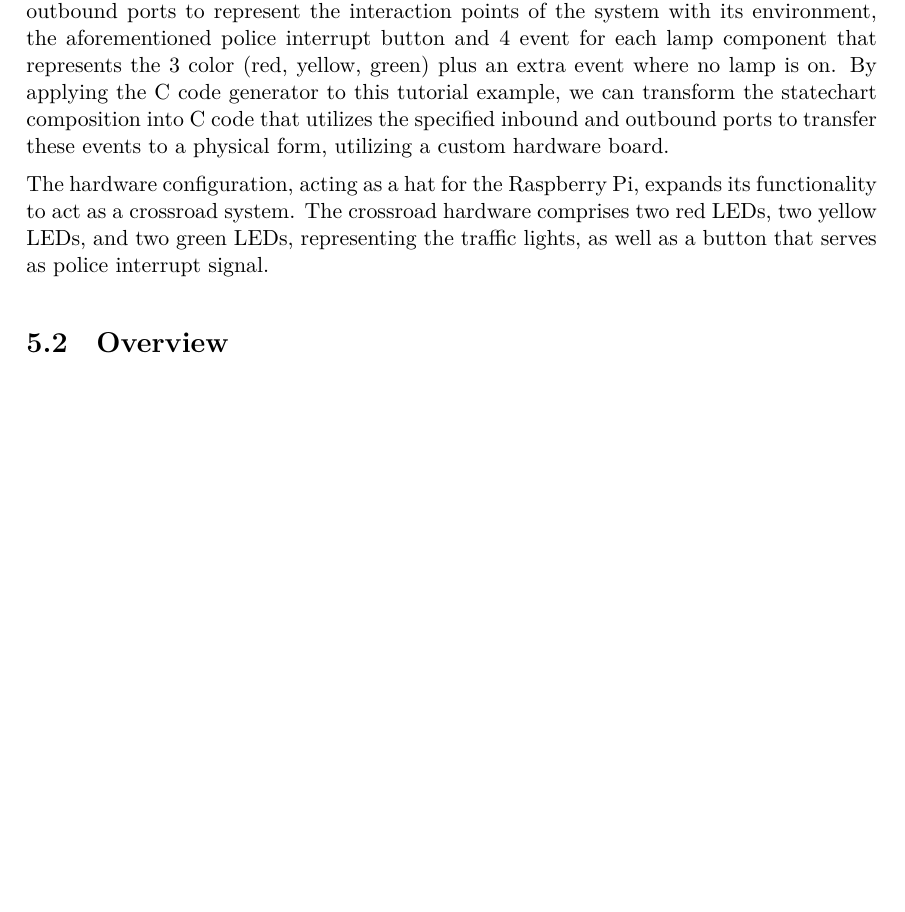
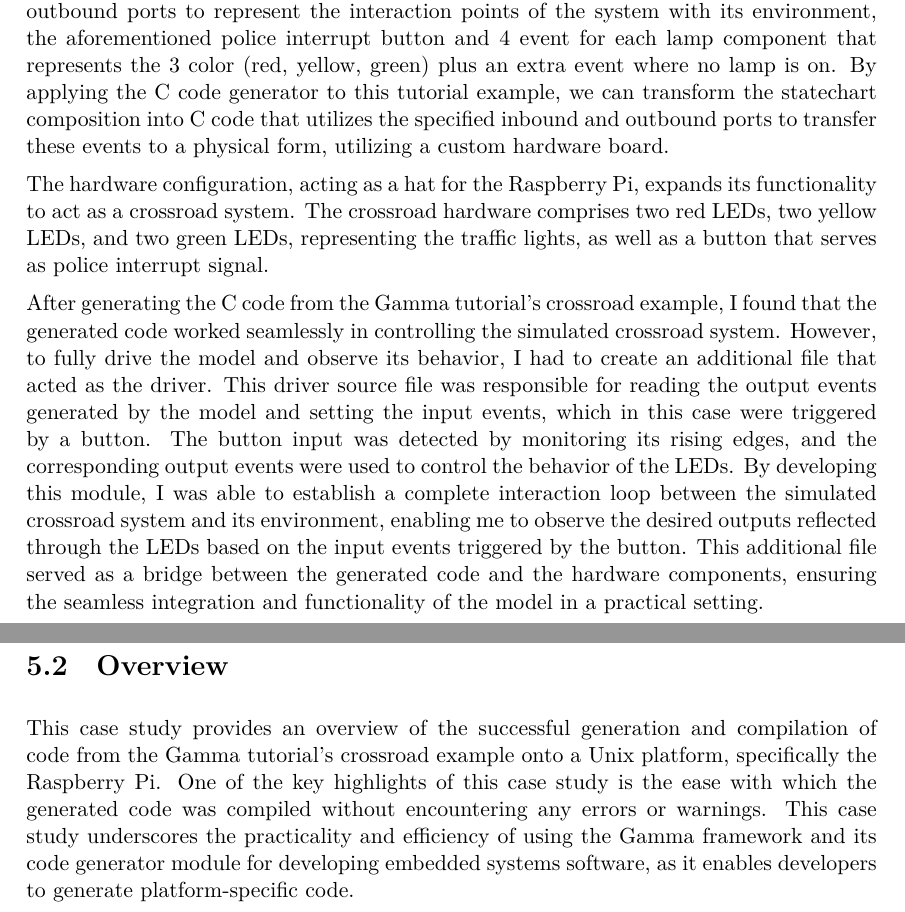
Before and after one commit to nagyl1999/gamma-c, a LaTeX thesis (thesis-source/src/thesis.tex, which reads thesis-source/src/content/conclusion.tex): part of page 15 of 18 before the commit and two parts of pages 15 and 16 of 19 after it, the two joined at a grey line, cut so that both start at the same text, the shorter picture padded with empty space. Compiled offline with XeLaTeX.

Commit message:
some text added

```diff
--- a/thesis-source/src/content/conclusion.tex
+++ b/thesis-source/src/content/conclusion.tex
@@ -15,6 +15,10 @@ In the Gamma tutorial, a crossroad example is presented for illustrating statech
 
 The hardware configuration, acting as a hat for the Raspberry Pi, expands its functionality to act as a crossroad system. The crossroad hardware comprises two red LEDs, two yellow LEDs, and two green LEDs, representing the traffic lights, as well as a button that serves as police interrupt signal.
 
+After generating the C code from the Gamma tutorial's crossroad example, I found that the generated code worked seamlessly in controlling the simulated crossroad system. However, to fully drive the model and observe its behavior, I had to create an additional file that acted as the driver. This driver source file was responsible for reading the output events generated by the model and setting the input events, which in this case were triggered by a button. The button input was detected by monitoring its rising edges, and the corresponding output events were used to control the behavior of the LEDs. By developing this module, I was able to establish a complete interaction loop between the simulated crossroad system and its environment, enabling me to observe the desired outputs reflected through the LEDs based on the input events triggered by the button. This additional file served as a bridge between the generated code and the hardware components, ensuring the seamless integration and functionality of the model in a practical setting.
+
 %----------------------------------------------------------------------------
 \section{Overview}
 %----------------------------------------------------------------------------
+
+This case study provides an overview of the successful generation and compilation of code from the Gamma tutorial's crossroad example onto a Unix platform, specifically the Raspberry Pi. One of the key highlights of this case study is the ease with which the generated code was compiled without encountering any errors or warnings. This case study underscores the practicality and efficiency of using the Gamma framework and its code generator module for developing embedded systems software, as it enables developers to generate platform-specific code.
```
